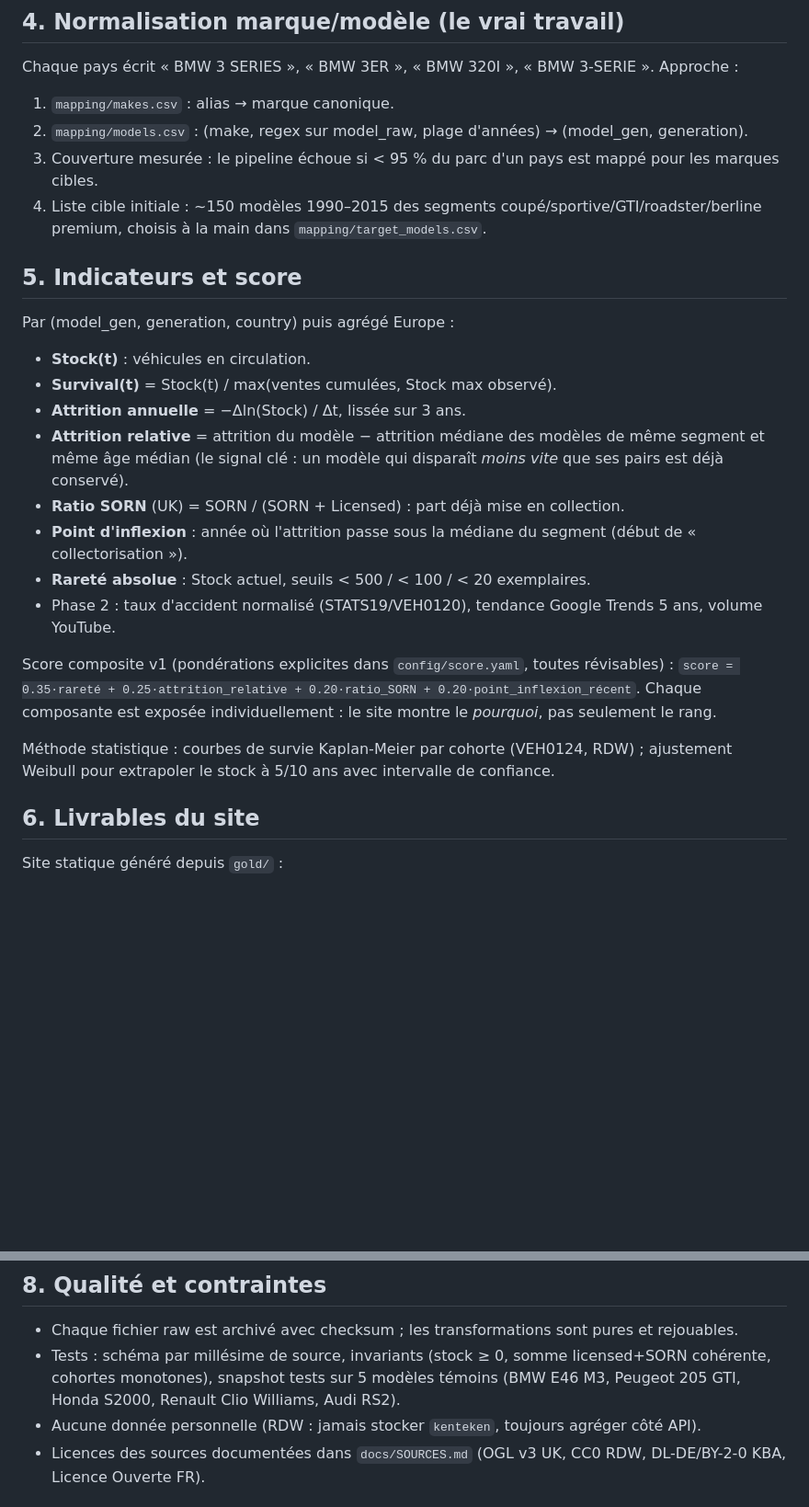
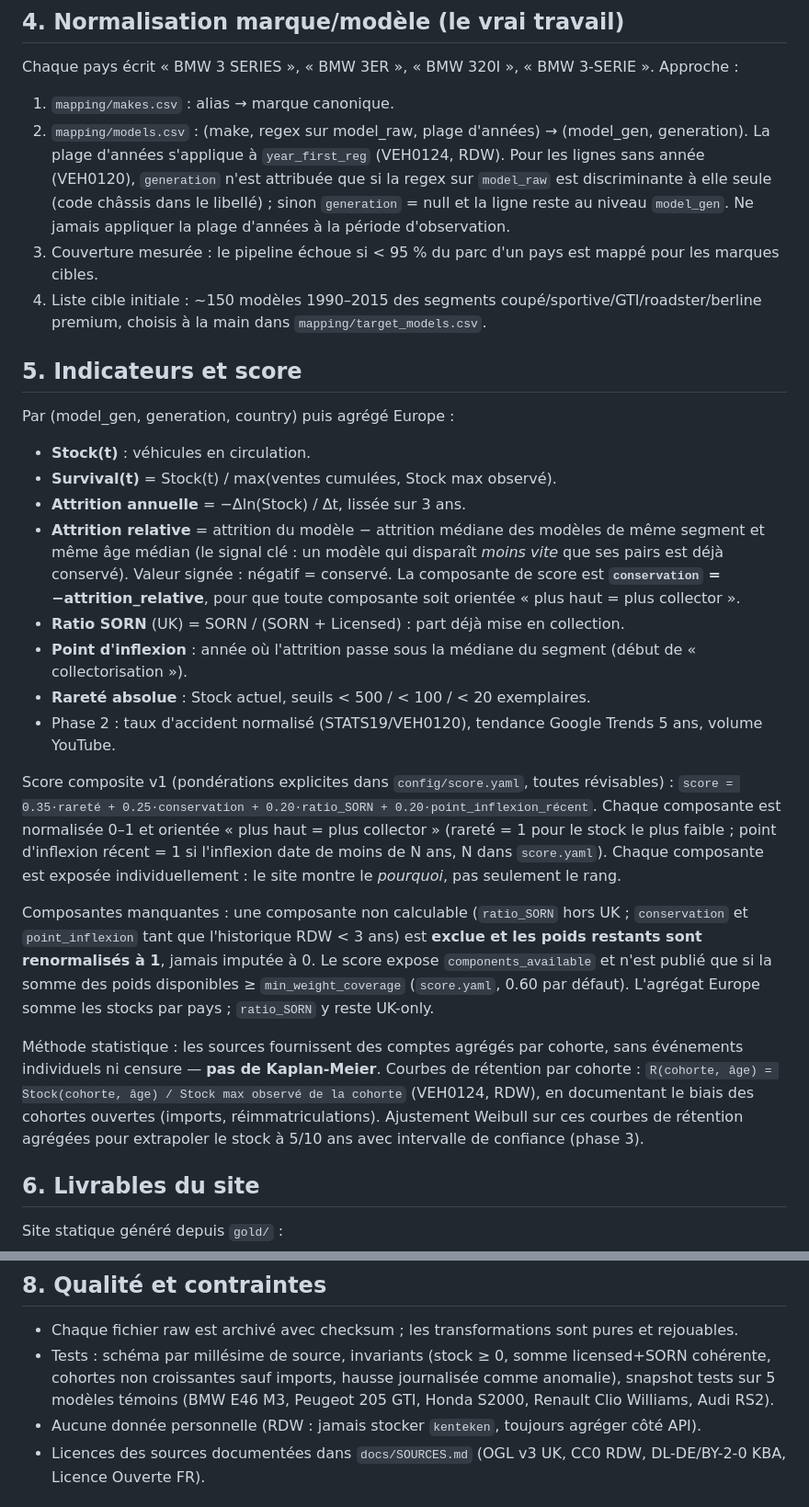
Before and after one commit to fasca/predcar, a Markdown page: docs/SPEC.md, 2 parts joined by grey strips. Shown at 92% size. GitHub-like rendering; blank space fills up the shorter version.

```diff
--- a/docs/SPEC.md
+++ b/docs/SPEC.md
@@ -116,6 +116,10 @@ Chaque pays écrit « BMW 3 SERIES », « BMW 3ER », « BMW 320I », « BMW 3-S
 
 1. `mapping/makes.csv` : alias → marque canonique.
 2. `mapping/models.csv` : (make, regex sur model_raw, plage d'années) → (model_gen, generation).
+   La plage d'années s'applique à `year_first_reg` (VEH0124, RDW). Pour les lignes sans année
+   (VEH0120), `generation` n'est attribuée que si la regex sur `model_raw` est discriminante à
+   elle seule (code châssis dans le libellé) ; sinon `generation` = null et la ligne reste au
+   niveau `model_gen`. Ne jamais appliquer la plage d'années à la période d'observation.
 3. Couverture mesurée : le pipeline échoue si < 95 % du parc d'un pays est mappé pour les marques cibles.
 4. Liste cible initiale : ~150 modèles 1990–2015 des segments coupé/sportive/GTI/roadster/berline premium, choisis à la main dans `mapping/target_models.csv`.
 
@@ -126,17 +130,20 @@ Par (model_gen, generation, country) puis agrégé Europe :
 - **Stock(t)** : véhicules en circulation.
 - **Survival(t)** = Stock(t) / max(ventes cumulées, Stock max observé).
 - **Attrition annuelle** = −Δln(Stock) / Δt, lissée sur 3 ans.
-- **Attrition relative** = attrition du modèle − attrition médiane des modèles de même segment et même âge médian (le signal clé : un modèle qui disparaît *moins vite* que ses pairs est déjà conservé).
+- **Attrition relative** = attrition du modèle − attrition médiane des modèles de même segment et même âge médian (le signal clé : un modèle qui disparaît *moins vite* que ses pairs est déjà conservé). Valeur signée : négatif = conservé. La composante de score est **`conservation` = −attrition_relative**, pour que toute composante soit orientée « plus haut = plus collector ».
 - **Ratio SORN** (UK) = SORN / (SORN + Licensed) : part déjà mise en collection.
 - **Point d'inflexion** : année où l'attrition passe sous la médiane du segment (début de « collectorisation »).
 - **Rareté absolue** : Stock actuel, seuils < 500 / < 100 / < 20 exemplaires.
 - Phase 2 : taux d'accident normalisé (STATS19/VEH0120), tendance Google Trends 5 ans, volume YouTube.
 
 Score composite v1 (pondérations explicites dans `config/score.yaml`, toutes révisables) :
-`score = 0.35·rareté + 0.25·attrition_relative + 0.20·ratio_SORN + 0.20·point_inflexion_récent`.
+`score = 0.35·rareté + 0.25·conservation + 0.20·ratio_SORN + 0.20·point_inflexion_récent`.
+Chaque composante est normalisée 0–1 et orientée « plus haut = plus collector » (rareté = 1 pour le stock le plus faible ; point d'inflexion récent = 1 si l'inflexion date de moins de N ans, N dans `score.yaml`).
 Chaque composante est exposée individuellement : le site montre le *pourquoi*, pas seulement le rang.
 
-Méthode statistique : courbes de survie Kaplan-Meier par cohorte (VEH0124, RDW) ; ajustement Weibull pour extrapoler le stock à 5/10 ans avec intervalle de confiance.
+Composantes manquantes : une composante non calculable (`ratio_SORN` hors UK ; `conservation` et `point_inflexion` tant que l'historique RDW < 3 ans) est **exclue et les poids restants sont renormalisés à 1**, jamais imputée à 0. Le score expose `components_available` et n'est publié que si la somme des poids disponibles ≥ `min_weight_coverage` (`score.yaml`, 0.60 par défaut). L'agrégat Europe somme les stocks par pays ; `ratio_SORN` y reste UK-only.
+
+Méthode statistique : les sources fournissent des comptes agrégés par cohorte, sans événements individuels ni censure — **pas de Kaplan-Meier**. Courbes de rétention par cohorte : `R(cohorte, âge) = Stock(cohorte, âge) / Stock max observé de la cohorte` (VEH0124, RDW), en documentant le biais des cohortes ouvertes (imports, réimmatriculations). Ajustement Weibull sur ces courbes de rétention agrégées pour extrapoler le stock à 5/10 ans avec intervalle de confiance (phase 3).
 
 ## 6. Livrables du site
 
@@ -163,7 +170,7 @@ Site statique généré depuis `gold/` :
 ## 8. Qualité et contraintes
 
 - Chaque fichier raw est archivé avec checksum ; les transformations sont pures et rejouables.
-- Tests : schéma par millésime de source, invariants (stock ≥ 0, somme licensed+SORN cohérente, cohortes monotones), snapshot tests sur 5 modèles témoins (BMW E46 M3, Peugeot 205 GTI, Honda S2000, Renault Clio Williams, Audi RS2).
+- Tests : schéma par millésime de source, invariants (stock ≥ 0, somme licensed+SORN cohérente, cohortes non croissantes sauf imports, hausse journalisée comme anomalie), snapshot tests sur 5 modèles témoins (BMW E46 M3, Peugeot 205 GTI, Honda S2000, Renault Clio Williams, Audi RS2).
 - Aucune donnée personnelle (RDW : jamais stocker `kenteken`, toujours agréger côté API).
 - Licences des sources documentées dans `docs/SOURCES.md` (OGL v3 UK, CC0 RDW, DL-DE/BY-2-0 KBA, Licence Ouverte FR).
 
```
Also changed, not shown: CLAUDE.md (+10 -2 lines).
